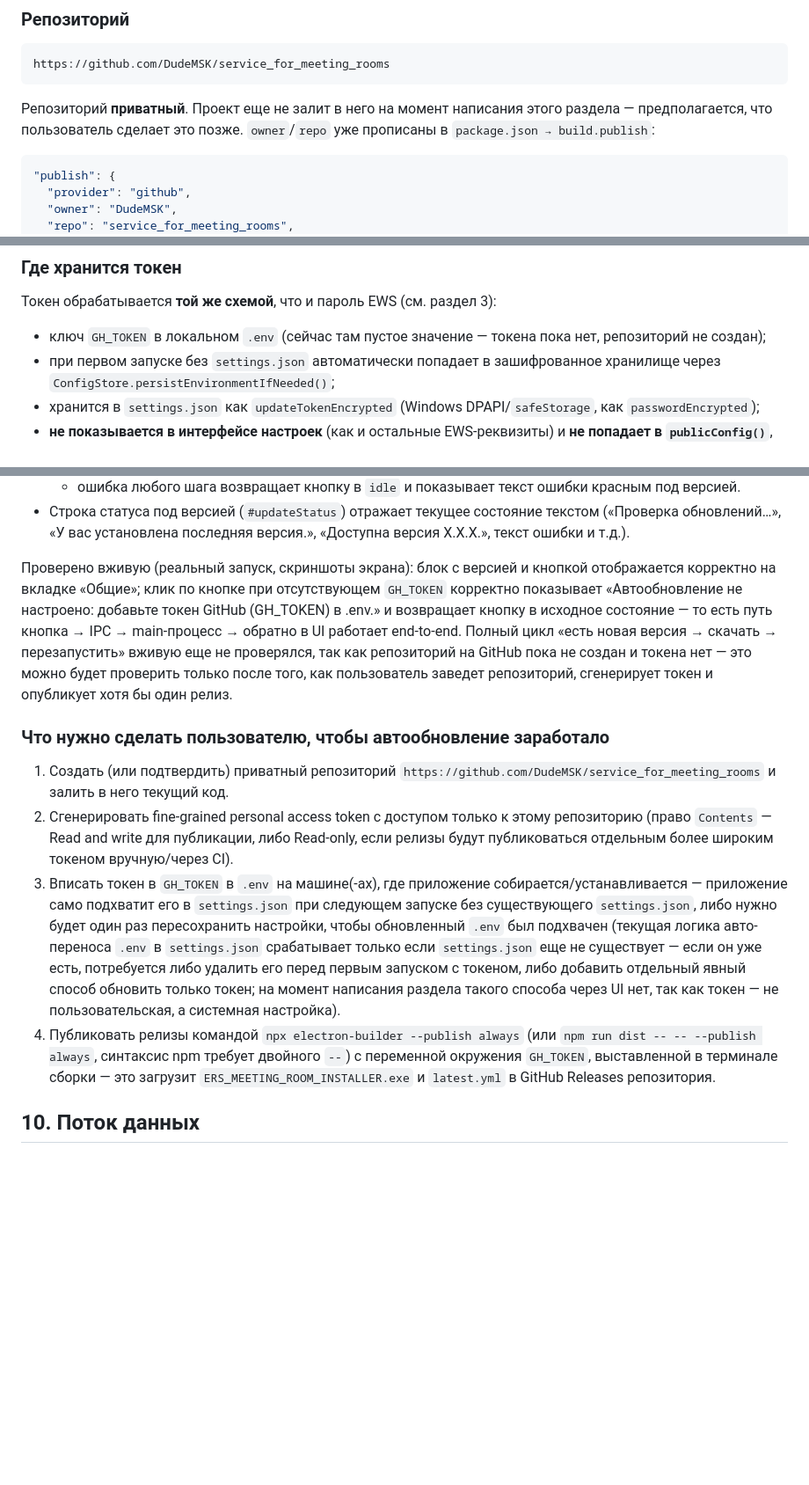
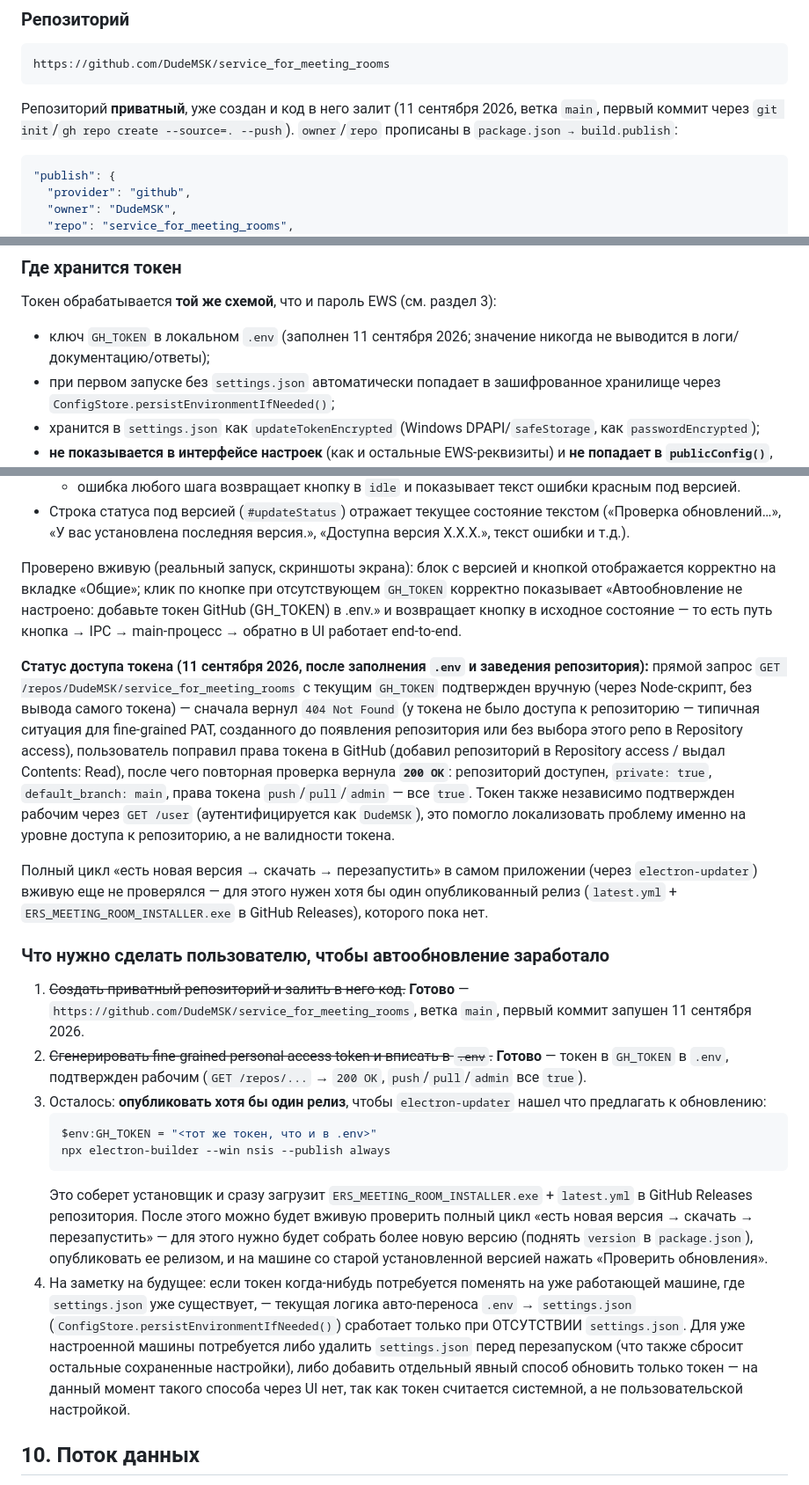
Before and after one commit to DudeMSK/service_for_meeting_rooms, a Markdown page: INFO_CONTEXT.md, 3 parts joined by grey strips. Shown at 88% size. Drawn GitHub-style; blank space fills up the shorter version.

Commit message:
Настроен и проверен GitHub-репозиторий для автообновления приложения
Co-Authored-By: Claude Sonnet 5 <noreply@anthropic.com>

````diff
--- a/INFO_CONTEXT.md
+++ b/INFO_CONTEXT.md
@@ -476,7 +476,7 @@ Renderer не получает пароль. Доступен только ми
 https://github.com/DudeMSK/service_for_meeting_rooms
 ```
 
-Репозиторий **приватный**. Проект еще не залит в него на момент написания этого раздела — предполагается, что пользователь сделает это позже. `owner`/`repo` уже прописаны в `package.json → build.publish`:
+Репозиторий **приватный**, уже создан и код в него залит (11 сентября 2026, ветка `main`, первый коммит через `git init`/`gh repo create --source=. --push`). `owner`/`repo` прописаны в `package.json → build.publish`:
 
 ```json
 "publish": {
@@ -497,7 +497,7 @@ GitHub Releases приватного репозитория недоступны
 
 Токен обрабатывается **той же схемой**, что и пароль EWS (см. раздел 3):
 
-- ключ `GH_TOKEN` в локальном `.env` (сейчас там пустое значение — токена пока нет, репозиторий не создан);
+- ключ `GH_TOKEN` в локальном `.env` (заполнен 11 сентября 2026; значение никогда не выводится в логи/документацию/ответы);
 - при первом запуске без `settings.json` автоматически попадает в зашифрованное хранилище через `ConfigStore.persistEnvironmentIfNeeded()`;
 - хранится в `settings.json` как `updateTokenEncrypted` (Windows DPAPI/`safeStorage`, как `passwordEncrypted`);
 - **не показывается в интерфейсе настроек** (как и остальные EWS-реквизиты) и **не попадает в `publicConfig()`**, то есть renderer-процесс токен не видит;
@@ -528,14 +528,23 @@ GitHub Releases приватного репозитория недоступны
   - ошибка любого шага возвращает кнопку в `idle` и показывает текст ошибки красным под версией.
 - Строка статуса под версией (`#updateStatus`) отражает текущее состояние текстом («Проверка обновлений…», «У вас установлена последняя версия.», «Доступна версия X.X.X.», текст ошибки и т.д.).
 
-Проверено вживую (реальный запуск, скриншоты экрана): блок с версией и кнопкой отображается корректно на вкладке «Общие»; клик по кнопке при отсутствующем `GH_TOKEN` корректно показывает «Автообновление не настроено: добавьте токен GitHub (GH_TOKEN) в .env.» и возвращает кнопку в исходное состояние — то есть путь кнопка → IPC → main-процесс → обратно в UI работает end-to-end. Полный цикл «есть новая версия → скачать → перезапустить» вживую еще не проверялся, так как репозиторий на GitHub пока не создан и токена нет — это можно будет проверить только после того, как пользователь заведет репозиторий, сгенерирует токен и опубликует хотя бы один релиз.
+Проверено вживую (реальный запуск, скриншоты экрана): блок с версией и кнопкой отображается корректно на вкладке «Общие»; клик по кнопке при отсутствующем `GH_TOKEN` корректно показывает «Автообновление не настроено: добавьте токен GitHub (GH_TOKEN) в .env.» и возвращает кнопку в исходное состояние — то есть путь кнопка → IPC → main-процесс → обратно в UI работает end-to-end.
+
+**Статус доступа токена (11 сентября 2026, после заполнения `.env` и заведения репозитория):** прямой запрос `GET /repos/DudeMSK/service_for_meeting_rooms` с текущим `GH_TOKEN` подтвержден вручную (через Node-скрипт, без вывода самого токена) — сначала вернул `404 Not Found` (у токена не было доступа к репозиторию — типичная ситуация для fine-grained PAT, созданного до появления репозитория или без выбора этого репо в Repository access), пользователь поправил права токена в GitHub (добавил репозиторий в Repository access / выдал Contents: Read), после чего повторная проверка вернула **`200 OK`**: репозиторий доступен, `private: true`, `default_branch: main`, права токена `push`/`pull`/`admin` — все `true`. Токен также независимо подтвержден рабочим через `GET /user` (аутентифицируется как `DudeMSK`), это помогло локализовать проблему именно на уровне доступа к репозиторию, а не валидности токена.
+
+Полный цикл «есть новая версия → скачать → перезапустить» в самом приложении (через `electron-updater`) вживую еще не проверялся — для этого нужен хотя бы один опубликованный релиз (`latest.yml` + `ERS_MEETING_ROOM_INSTALLER.exe` в GitHub Releases), которого пока нет.
 
 ### Что нужно сделать пользователю, чтобы автообновление заработало
 
-1. Создать (или подтвердить) приватный репозиторий `https://github.com/DudeMSK/service_for_meeting_rooms` и залить в него текущий код.
-2. Сгенерировать fine-grained personal access token с доступом только к этому репозиторию (право `Contents` — Read and write для публикации, либо Read-only, если релизы будут публиковаться отдельным более широким токеном вручную/через CI).
-3. Вписать токен в `GH_TOKEN` в `.env` на машине(-ах), где приложение собирается/устанавливается — приложение само подхватит его в `settings.json` при следующем запуске без существующего `settings.json`, либо нужно будет один раз пересохранить настройки, чтобы обновленный `.env` был подхвачен (текущая логика авто-переноса `.env` в `settings.json` срабатывает только если `settings.json` еще не существует — если он уже есть, потребуется либо удалить его перед первым запуском с токеном, либо добавить отдельный явный способ обновить только токен; на момент написания раздела такого способа через UI нет, так как токен — не пользовательская, а системная настройка).
-4. Публиковать релизы командой `npx electron-builder --publish always` (или `npm run dist -- -- --publish always`, синтаксис npm требует двойного `--`) с переменной окружения `GH_TOKEN`, выставленной в терминале сборки — это загрузит `ERS_MEETING_ROOM_INSTALLER.exe` и `latest.yml` в GitHub Releases репозитория.
+1. ~~Создать приватный репозиторий и залить в него код.~~ **Готово** — `https://github.com/DudeMSK/service_for_meeting_rooms`, ветка `main`, первый коммит запушен 11 сентября 2026.
+2. ~~Сгенерировать fine-grained personal access token и вписать в `.env`.~~ **Готово** — токен в `GH_TOKEN` в `.env`, подтвержден рабочим (`GET /repos/...` → `200 OK`, `push`/`pull`/`admin` все `true`).
+3. Осталось: **опубликовать хотя бы один релиз**, чтобы `electron-updater` нашел что предлагать к обновлению:
+   ```powershell
+   $env:GH_TOKEN = "<тот же токен, что и в .env>"
+   npx electron-builder --win nsis --publish always
+   ```
+   Это соберет установщик и сразу загрузит `ERS_MEETING_ROOM_INSTALLER.exe` + `latest.yml` в GitHub Releases репозитория. После этого можно будет вживую проверить полный цикл «есть новая версия → скачать → перезапустить» — для этого нужно будет собрать более новую версию (поднять `version` в `package.json`), опубликовать ее релизом, и на машине со старой установленной версией нажать «Проверить обновления».
+4. На заметку на будущее: если токен когда-нибудь потребуется поменять на уже работающей машине, где `settings.json` уже существует, — текущая логика авто-переноса `.env` → `settings.json` (`ConfigStore.persistEnvironmentIfNeeded()`) сработает только при ОТСУТСТВИИ `settings.json`. Для уже настроенной машины потребуется либо удалить `settings.json` перед перезапуском (что также сбросит остальные сохраненные настройки), либо добавить отдельный явный способ обновить только токен — на данный момент такого способа через UI нет, так как токен считается системной, а не пользовательской настройкой.
 
 ## 10. Поток данных
 
````
Also changed, not shown: other parts of INFO_CONTEXT.md (+2 -1 lines).
